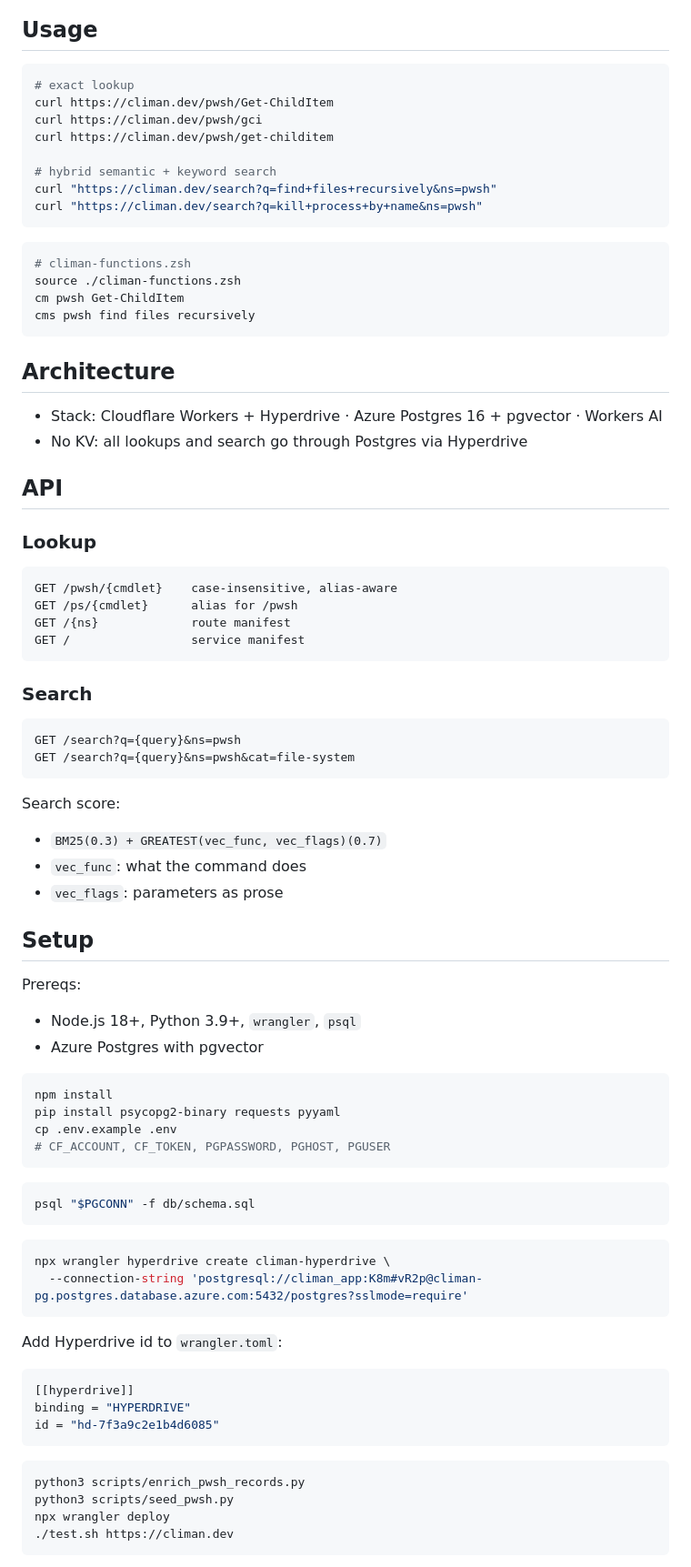
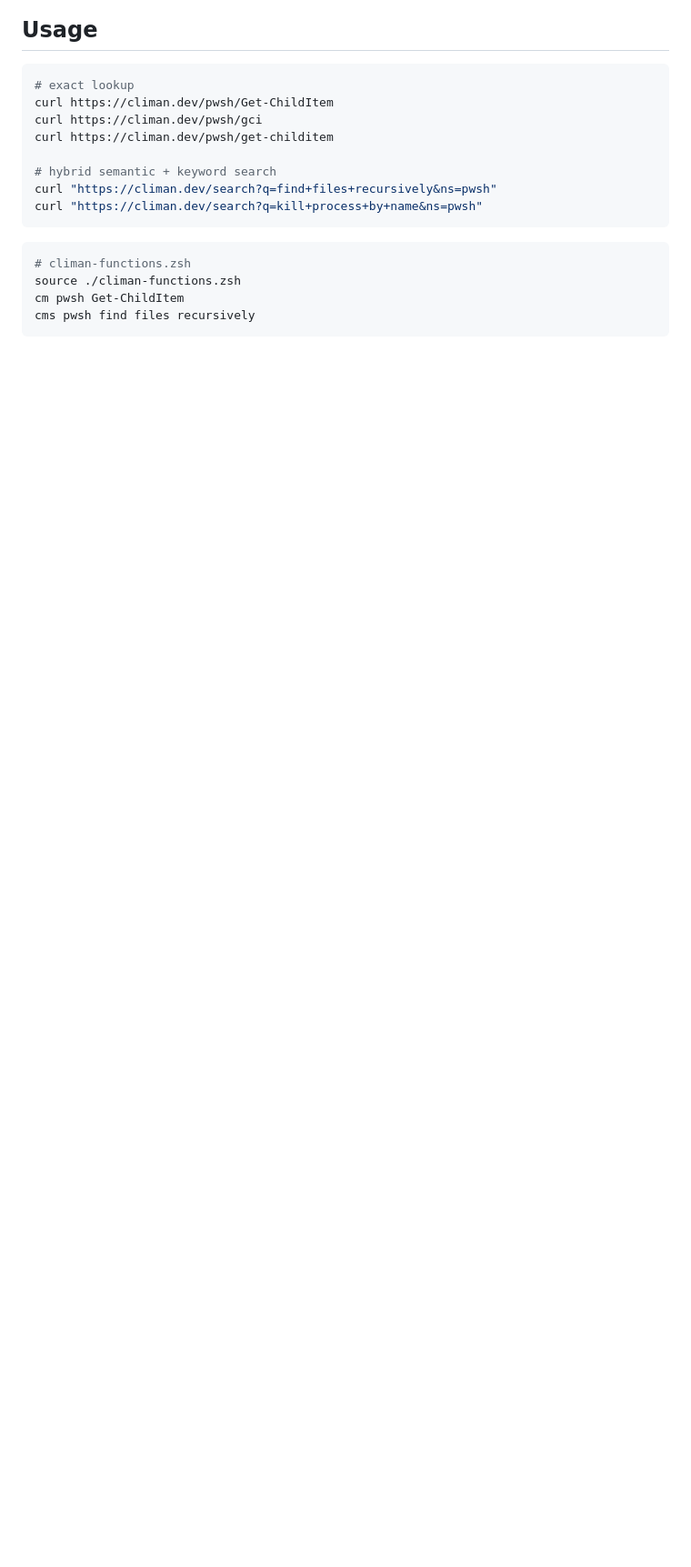
Before and after one commit to vdutts7/climan, a Markdown page: README.md, the part around one of its changes. Shown at 91% size. Rendered like a GitHub page; blank space fills up the shorter version.

````diff
--- a/README.md
+++ b/README.md
@@ -49,71 +138,3 @@ source ./climan-functions.zsh
 cm pwsh Get-ChildItem
 cms pwsh find files recursively
 ```
-
-## Architecture
-
-- Stack: Cloudflare Workers + Hyperdrive · Azure Postgres 16 + pgvector · Workers AI
-- No KV: all lookups and search go through Postgres via Hyperdrive
-
-## API
-
-### Lookup
-
-```http
-GET /pwsh/{cmdlet}    case-insensitive, alias-aware
-GET /ps/{cmdlet}      alias for /pwsh
-GET /{ns}             route manifest
-GET /                 service manifest
-```
-
-### Search
-
-```http
-GET /search?q={query}&ns=pwsh
-GET /search?q={query}&ns=pwsh&cat=file-system
-```
-
-Search score:
-
-- `BM25(0.3) + GREATEST(vec_func, vec_flags)(0.7)`
-- `vec_func`: what the command does
-- `vec_flags`: parameters as prose
-
-## Setup
-
-Prereqs:
-
-- Node.js 18+, Python 3.9+, `wrangler`, `psql`
-- Azure Postgres with pgvector
-
-```bash
-npm install
-pip install psycopg2-binary requests pyyaml
-cp .env.example .env
-# CF_ACCOUNT, CF_TOKEN, PGPASSWORD, PGHOST, PGUSER
-```
-
-```bash
-psql "$PGCONN" -f db/schema.sql
-```
-
-```bash
-npx wrangler hyperdrive create climan-hyperdrive \
-  --connection-string 'postgresql://climan_app:K8m#vR2p@climan-pg.postgres.database.azure.com:5432/postgres?sslmode=require'
-```
-
-Add Hyperdrive id to `wrangler.toml`:
-
-```toml
-[[hyperdrive]]
-binding = "HYPERDRIVE"
-id = "hd-7f3a9c2e1b4d6085"
-```
-
-```bash
-python3 scripts/enrich_pwsh_records.py
-python3 scripts/seed_pwsh.py
-npx wrangler deploy
-./test.sh https://climan.dev
-```
-
````
Also changed, not shown: other parts of README.md (+100 -47 lines).
